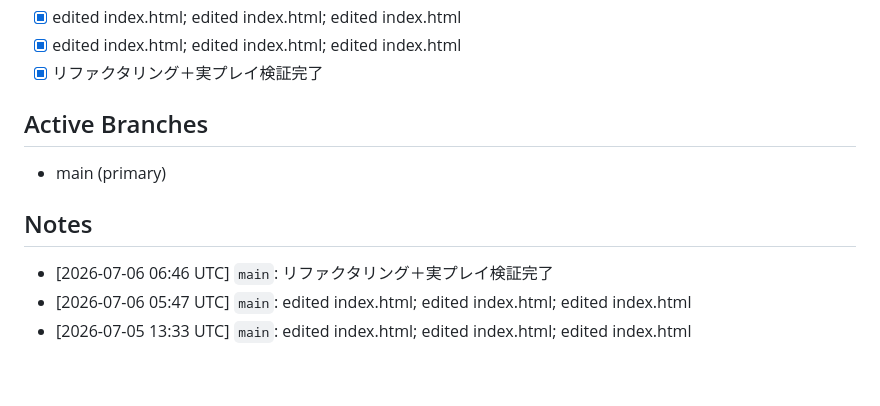
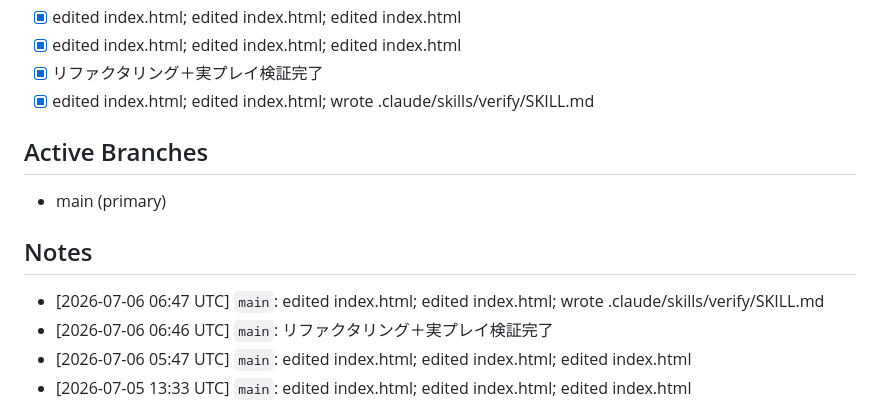
Before and after one commit to katoharu0/neon-survivor, a Markdown page: main.md, the part around the change. GitHub-like rendering; blank space fills up the shorter version.

```diff
--- a/main.md
+++ b/main.md
@@ -27,11 +27,13 @@ PDCA cycle 1/20: ボスHP削減・モブ全消去廃止・ボス速度増・モ
 - [x] edited index.html; edited index.html; edited index.html
 - [x] edited index.html; edited index.html; edited index.html
 - [x] リファクタリング＋実プレイ検証完了
+- [x] edited index.html; edited index.html; wrote .claude/skills/verify/SKILL.md
 
 ## Active Branches
 - main (primary)
 
 ## Notes
+- [2026-07-06 06:47 UTC] `main`: edited index.html; edited index.html; wrote .claude/skills/verify/SKILL.md
 - [2026-07-06 06:46 UTC] `main`: リファクタリング＋実プレイ検証完了
 - [2026-07-06 05:47 UTC] `main`: edited index.html; edited index.html; edited index.html
 - [2026-07-05 13:33 UTC] `main`: edited index.html; edited index.html; edited index.html
```
Also changed, not shown: commit.md (+13 -0 lines), trace.md (+6 -0 lines).
